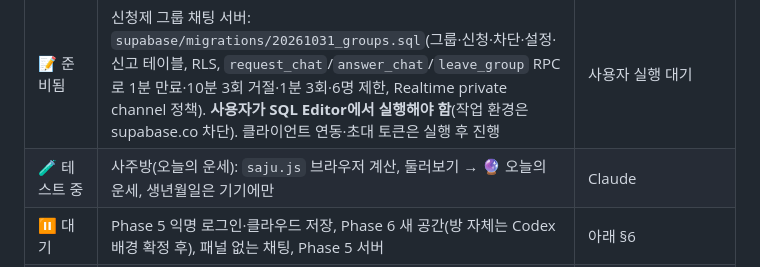
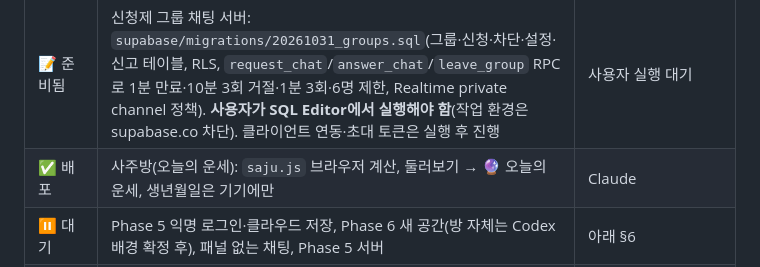
Before and after one commit to eye215/jjimjiljung, a Markdown page: README.md, the part around the change. GitHub-like rendering.

Commit message:
README: fortune deployed
Co-Authored-By: Claude Opus 5.5 <noreply@anthropic.com>
Claude-Session: https://claude.ai/code/session_018NjNF6Ji8yfssqcqeWDbFh

```diff
--- a/README.md
+++ b/README.md
@@ -187,7 +187,7 @@ npm test                         # 테스트 10종 (아래 표)
 | ✅ 배포 | 인사 개편(greet.js): 근처 1명 자동·여러 명은 이름 위 👋 선택, 받아주기 10초, 하이파이브, 하루 새 상대 온기 +1(최대 5), 30초 쿨다운. 그룹·차단·방해 금지는 서버 단계에서 | Claude |
 | ✅ 배포 | 패널 없는 채팅 UI: 키보드 위 입력 필드만, 말풍선/자막 모드 토글(기기 저장), ⌃·위로 쓸기로 지난 대화(화면 40% 이하), 바깥 탭으로 닫기, 안 읽음 점. 신청제 그룹 채팅은 서버 단계에서 | Claude |
 | 📝 준비됨 | 신청제 그룹 채팅 서버: `supabase/migrations/20261031_groups.sql`(그룹·신청·차단·설정·신고 테이블, RLS, `request_chat`/`answer_chat`/`leave_group` RPC로 1분 만료·10분 3회 거절·1분 3회·6명 제한, Realtime private channel 정책). **사용자가 SQL Editor에서 실행해야 함**(작업 환경은 supabase.co 차단). 클라이언트 연동·초대 토큰은 실행 후 진행 | 사용자 실행 대기 |
-| 🧪 테스트 중 | 사주방(오늘의 운세): `saju.js` 브라우저 계산, 둘러보기 → 🔮 오늘의 운세, 생년월일은 기기에만 | Claude |
+| ✅ 배포 | 사주방(오늘의 운세): `saju.js` 브라우저 계산, 둘러보기 → 🔮 오늘의 운세, 생년월일은 기기에만 | Claude |
 | ⏸ 대기 | Phase 5 익명 로그인·클라우드 저장, Phase 6 새 공간(방 자체는 Codex 배경 확정 후), 패널 없는 채팅, Phase 5 서버 | 아래 §6 |
 | 🎨 Codex | 3D 배경 디자인 시안 3종 → 확정 후 별도 브랜치에서 구현 | 아래 협업 규칙 |
 
```
